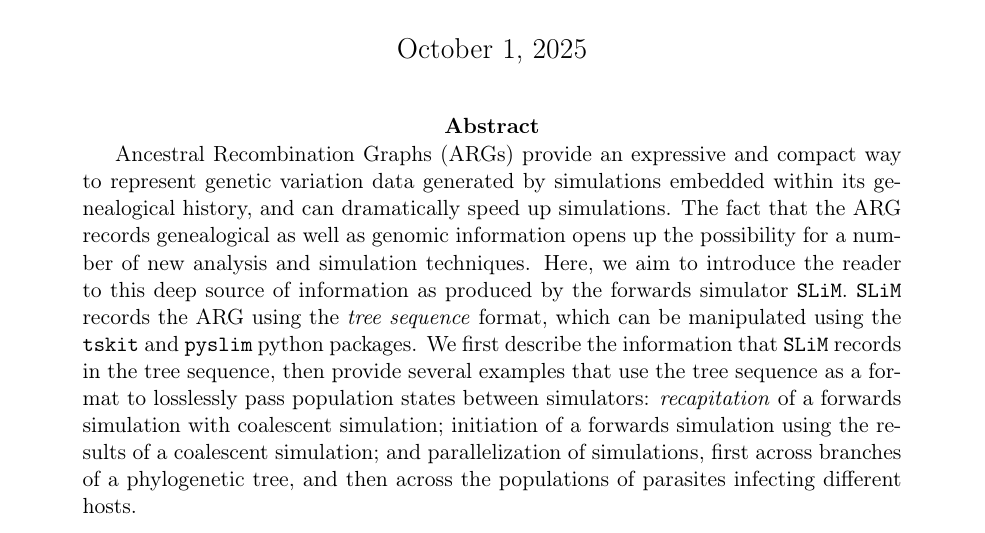
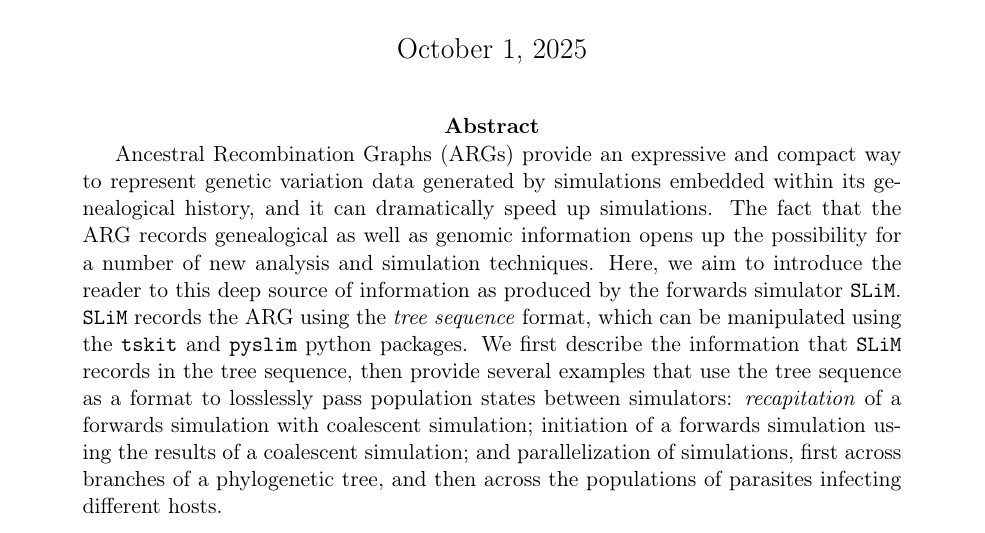
Before and after one commit to petrelharp/pyslim_paper, a LaTeX document (pyslim_chapter.tex): part of page 1 of 27, cut so that both start at the same text. Compiled offline with pdfLaTeX.

Commit message:
last typo

```diff
--- a/pyslim_chapter.tex
+++ b/pyslim_chapter.tex
@@ -66,7 +66,7 @@
     Ancestral Recombination Graphs (ARGs)
     provide an expressive and compact way to represent genetic variation data generated by simulations
     embedded within its genealogical history,
-    and can dramatically speed up simulations.
+    and it can dramatically speed up simulations.
     The fact that the ARG records genealogical as well as genomic information
     opens up the possibility for a number of new analysis and simulation techniques.
     Here, we aim to introduce the reader to this deep source of information
```
